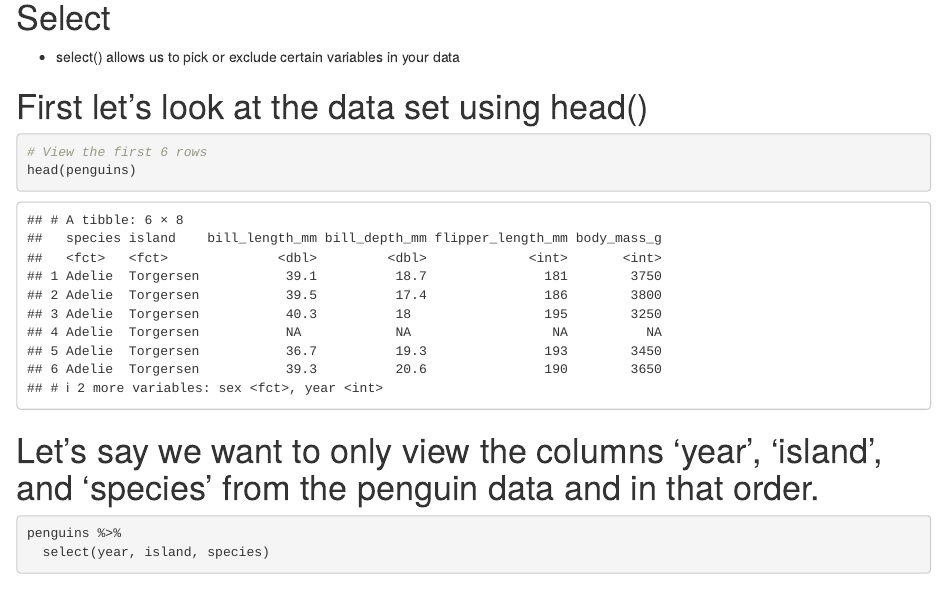
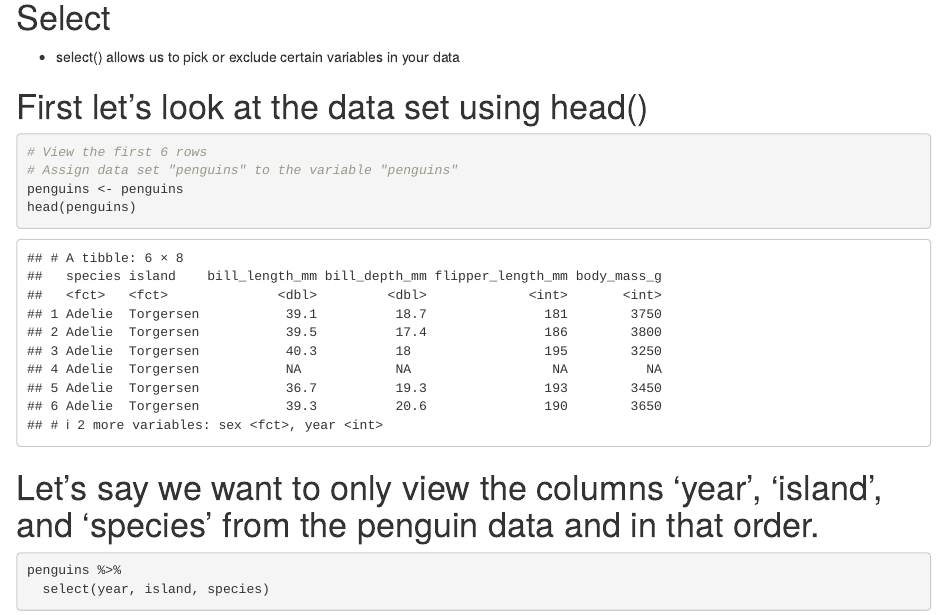
Before and after one commit to ruchirakrishnamurthy/DAnC_meeting, an R Markdown document (Intro to R Series/dplyr-Select-Group_by-Summarize Key.Rmd): the page in a window 1100 px wide, from 140 px down. Rendered offline with R 4.5, knitr and Pandoc, with nearby package versions.

Commit message:
dplyr tutorial- Ruchira

````diff
--- a/Intro to R Series/dplyr-Select-Group_by-Summarize Key.Rmd
+++ b/Intro to R Series/dplyr-Select-Group_by-Summarize Key.Rmd
@@ -20,6 +20,8 @@ library(palmerpenguins)
 # First let's look at the data set using head()
 ```{r view dataset}
 # View the first 6 rows
+# Assign data set "penguins" to the variable "penguins"
+penguins <- penguins
 head(penguins)
 ```
 
````
Also changed, not shown: Intro to R Series/dplyr-Select-Group_by-Summarize Template.Rmd (+1 -0 lines).
